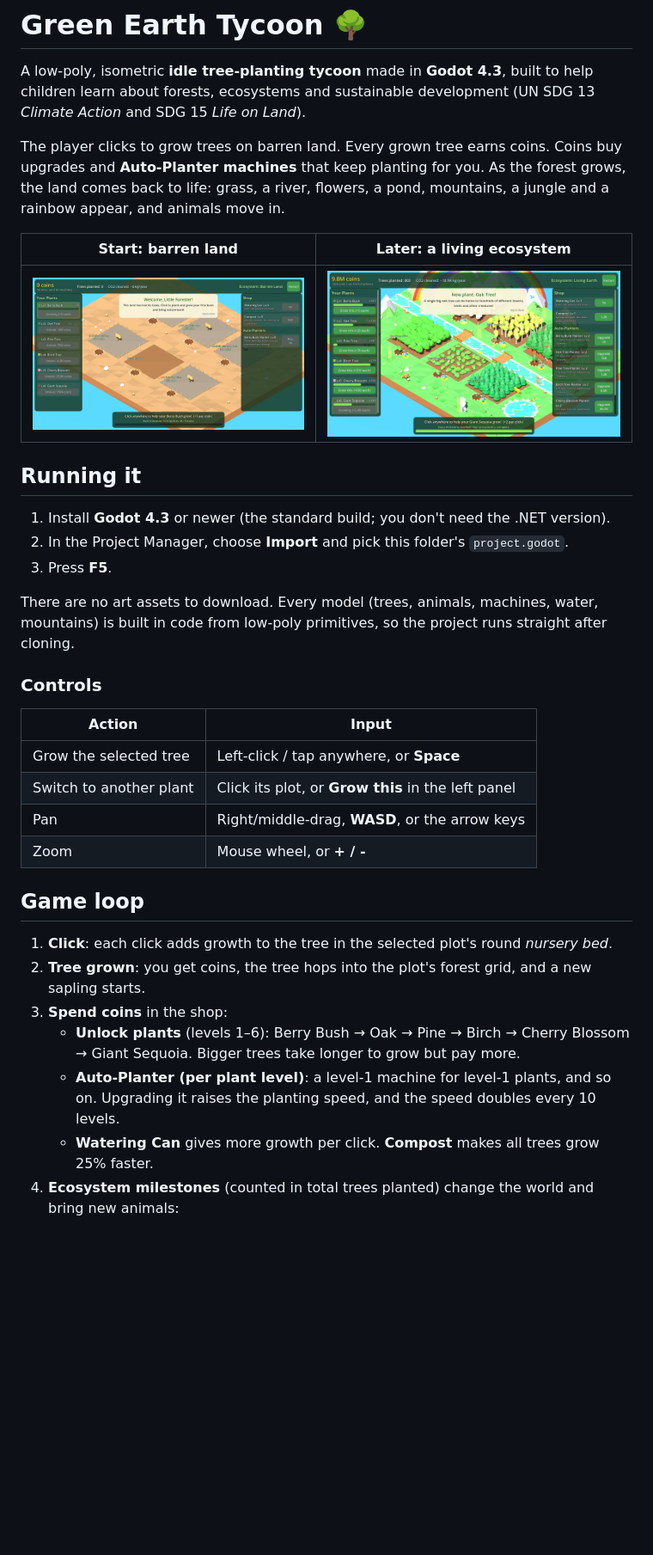
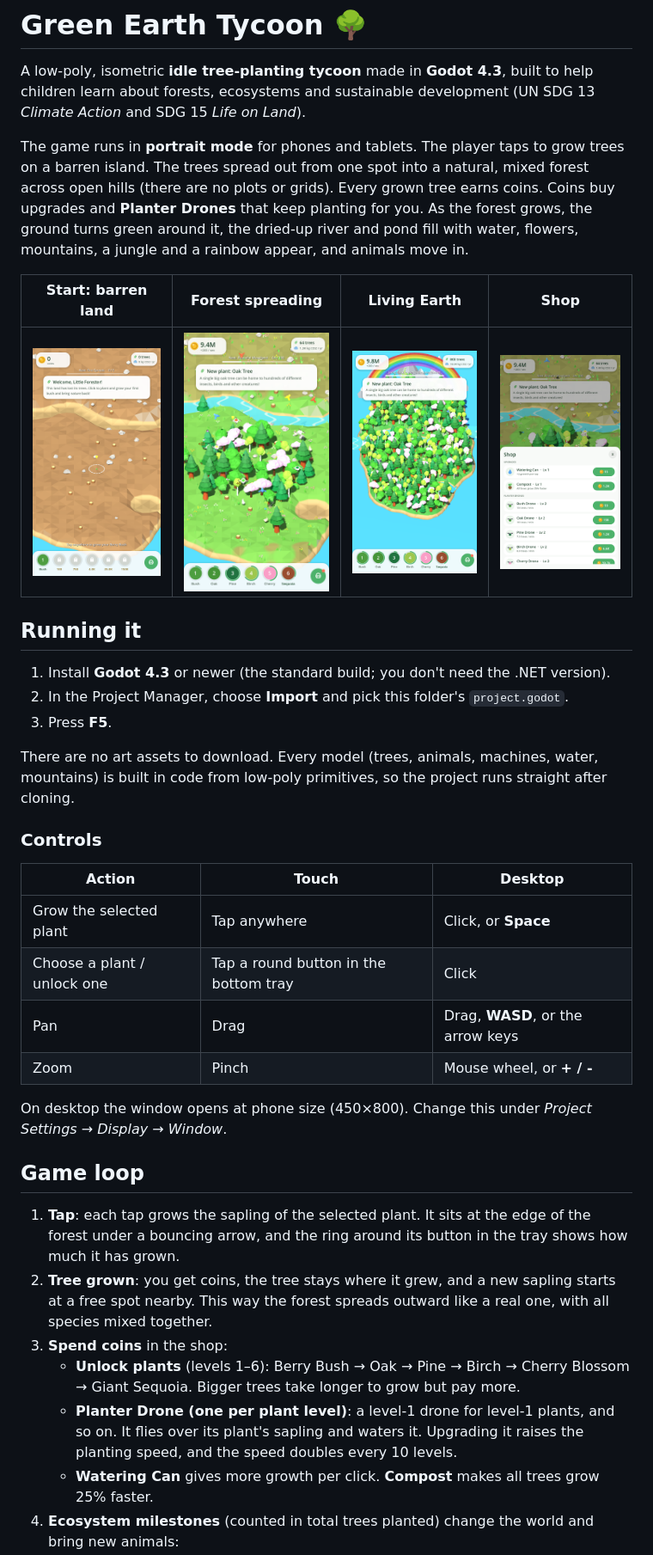
Before and after one commit to beggin-r-coder/tree-plant-idle-game, a Markdown page: README.md, the part around one of its changes. Shown at 86% size. Rendered like a GitHub page; pictures changed too: docs/screenshot_late.png, docs/screenshot_mid.png (added), docs/screenshot_shop.png (added); blank space fills up the shorter version.

```diff
--- a/README.md
+++ b/README.md
@@ -3,13 +3,15 @@
 A low-poly, isometric **idle tree-planting tycoon** made in **Godot 4.3**, built to help children learn about
 forests, ecosystems and sustainable development (UN SDG 13 *Climate Action* and SDG 15 *Life on Land*).
 
-The player clicks to grow trees on barren land. Every grown tree earns coins. Coins buy upgrades and
-**Auto-Planter machines** that keep planting for you. As the forest grows, the land comes back to life:
-grass, a river, flowers, a pond, mountains, a jungle and a rainbow appear, and animals move in.
+The game runs in **portrait mode** for phones and tablets. The player taps to grow trees on a barren island.
+The trees spread out from one spot into a natural, mixed forest across open hills (there are no plots or
+grids). Every grown tree earns coins. Coins buy upgrades and **Planter Drones** that keep planting for you.
+As the forest grows, the ground turns green around it, the dried-up river and pond fill with water, flowers,
+mountains, a jungle and a rainbow appear, and animals move in.
 
-| Start: barren land | Later: a living ecosystem |
-|---|---|
-| ![start](docs/screenshot_start.png) | ![late](docs/screenshot_late.png) |
+| Start: barren land | Forest spreading | Living Earth | Shop |
+|---|---|---|---|
+| ![start](docs/screenshot_start.png) | ![mid](docs/screenshot_mid.png) | ![late](docs/screenshot_late.png) | ![shop](docs/screenshot_shop.png) |
 
 ## Running it
 
@@ -21,22 +23,27 @@ There are no art assets to download. Every model (trees, animals, machines, wate
 in code from low-poly primitives, so the project runs straight after cloning.
 
 ### Controls
-| Action | Input |
-|---|---|
-| Grow the selected tree | Left-click / tap anywhere, or **Space** |
-| Switch to another plant | Click its plot, or **Grow this** in the left panel |
-| Pan | Right/middle-drag, **WASD**, or the arrow keys |
-| Zoom | Mouse wheel, or **+ / -** |
+| Action | Touch | Desktop |
+|---|---|---|
+| Grow the selected plant | Tap anywhere | Click, or **Space** |
+| Choose a plant / unlock one | Tap a round button in the bottom tray | Click |
+| Pan | Drag | Drag, **WASD**, or the arrow keys |
+| Zoom | Pinch | Mouse wheel, or **+ / -** |
+
+On desktop the window opens at phone size (450×800). Change this under *Project Settings → Display → Window*.
 
 ## Game loop
 
-1. **Click**: each click adds growth to the tree in the selected plot's round *nursery bed*.
-2. **Tree grown**: you get coins, the tree hops into the plot's forest grid, and a new sapling starts.
+1. **Tap**: each tap grows the sapling of the selected plant. It sits at the edge of the forest under a
+   bouncing arrow, and the ring around its button in the tray shows how much it has grown.
+2. **Tree grown**: you get coins, the tree stays where it grew, and a new sapling starts at a free spot
+   nearby. This way the forest spreads outward like a real one, with all species mixed together.
 3. **Spend coins** in the shop:
    - **Unlock plants** (levels 1–6): Berry Bush → Oak → Pine → Birch → Cherry Blossom → Giant Sequoia.
      Bigger trees take longer to grow but pay more.
-   - **Auto-Planter (per plant level)**: a level-1 machine for level-1 plants, and so on. Upgrading
-     it raises the planting speed, and the speed doubles every 10 levels.
+   - **Planter Drone (one per plant level)**: a level-1 drone for level-1 plants, and so on. It flies over
+     its plant's sapling and waters it. Upgrading it raises the planting speed, and the speed doubles every
+     10 levels.
    - **Watering Can** gives more growth per click. **Compost** makes all trees grow 25% faster.
 4. **Ecosystem milestones** (counted in total trees planted) change the world and bring new animals:
 
```
Also changed, not shown: other parts of README.md (+28 -19 lines), 15 other files.
